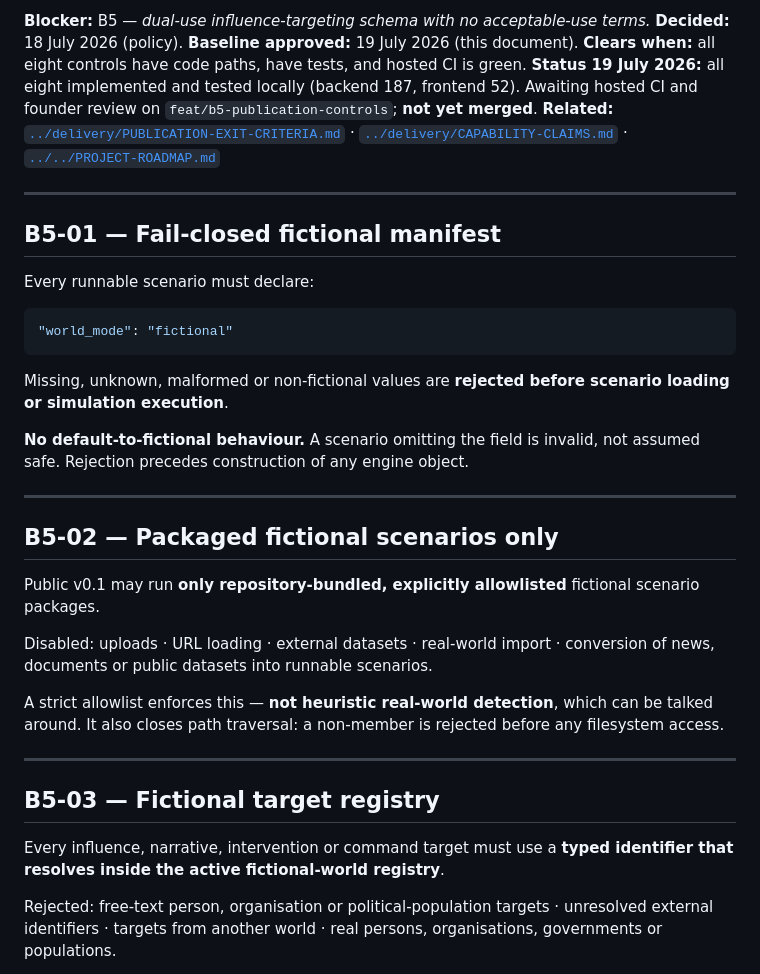
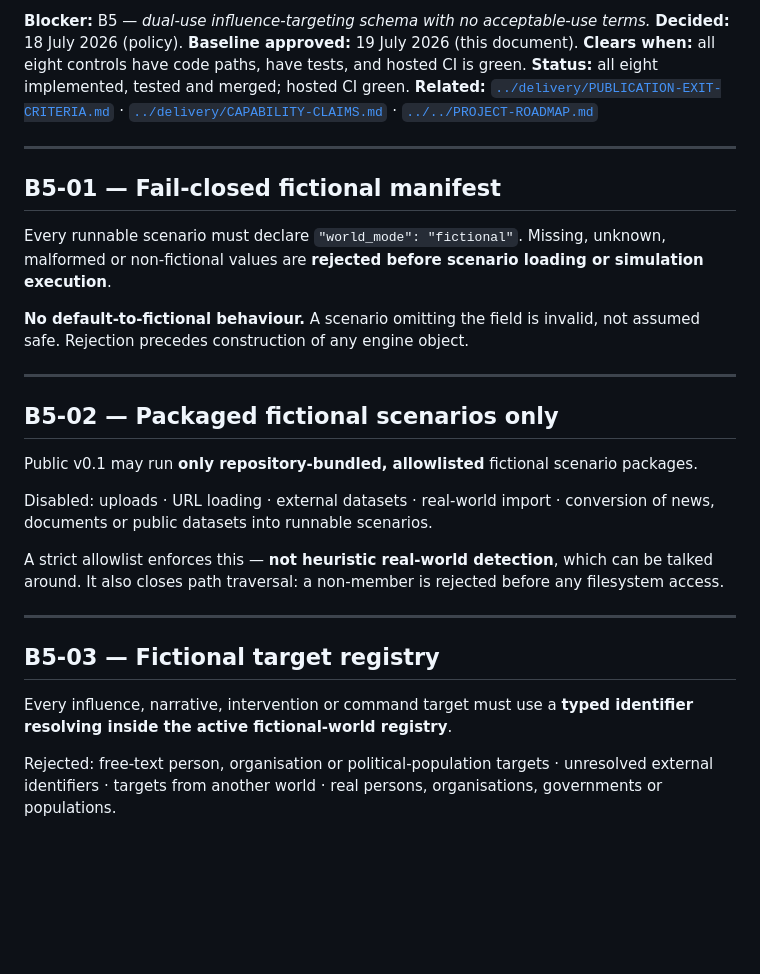
Before and after one commit to CypherTechAries/project-meridian, a Markdown page: docs/safety/B5-TECHNICAL-CONTROLS.md, the part around one of its changes. Drawn GitHub-style; blank space fills up the shorter version.

````diff
--- a/docs/safety/B5-TECHNICAL-CONTROLS.md
+++ b/docs/safety/B5-TECHNICAL-CONTROLS.md
@@ -12,8 +12,7 @@
 **Blocker:** B5 — *dual-use influence-targeting schema with no acceptable-use terms.*
 **Decided:** 18 July 2026 (policy). **Baseline approved:** 19 July 2026 (this document).
 **Clears when:** all eight controls have code paths, have tests, and hosted CI is green.
-**Status 19 July 2026:** all eight implemented and tested locally (backend 187, frontend 52).
-Awaiting hosted CI and founder review on `feat/b5-publication-controls`; **not yet merged**.
+**Status:** all eight implemented, tested and merged; hosted CI green.
 **Related:** [`../delivery/PUBLICATION-EXIT-CRITERIA.md`](../delivery/PUBLICATION-EXIT-CRITERIA.md) ·
 [`../delivery/CAPABILITY-CLAIMS.md`](../delivery/CAPABILITY-CLAIMS.md) ·
 [`../../PROJECT-ROADMAP.md`](../../PROJECT-ROADMAP.md)
@@ -22,14 +21,8 @@ Awaiting hosted CI and founder review on `feat/b5-publication-controls`; **not y
 
 ## B5-01 — Fail-closed fictional manifest
 
-Every runnable scenario must declare:
-
-```json
-"world_mode": "fictional"
-```
-
-Missing, unknown, malformed or non-fictional values are **rejected before scenario loading or
-simulation execution**.
+Every runnable scenario must declare `"world_mode": "fictional"`. Missing, unknown, malformed or
+non-fictional values are **rejected before scenario loading or simulation execution**.
 
 **No default-to-fictional behaviour.** A scenario omitting the field is invalid, not assumed safe.
 Rejection precedes construction of any engine object.
@@ -38,7 +31,7 @@ Rejection precedes construction of any engine object.
 
 ## B5-02 — Packaged fictional scenarios only
 
-Public v0.1 may run **only repository-bundled, explicitly allowlisted** fictional scenario packages.
+Public v0.1 may run **only repository-bundled, allowlisted** fictional scenario packages.
 
 Disabled: uploads · URL loading · external datasets · real-world import · conversion of news,
 documents or public datasets into runnable scenarios.
@@ -50,8 +43,8 @@ around. It also closes path traversal: a non-member is rejected before any files
 
 ## B5-03 — Fictional target registry
 
-Every influence, narrative, intervention or command target must use a **typed identifier that
-resolves inside the active fictional-world registry**.
+Every influence, narrative, intervention or command target must use a **typed identifier resolving
+inside the active fictional-world registry**.
 
 Rejected: free-text person, organisation or political-population targets · unresolved external
 identifiers · targets from another world · real persons, organisations, governments or populations.
````
Also changed, not shown: other parts of docs/safety/B5-TECHNICAL-CONTROLS.md (+20 -28 lines).
